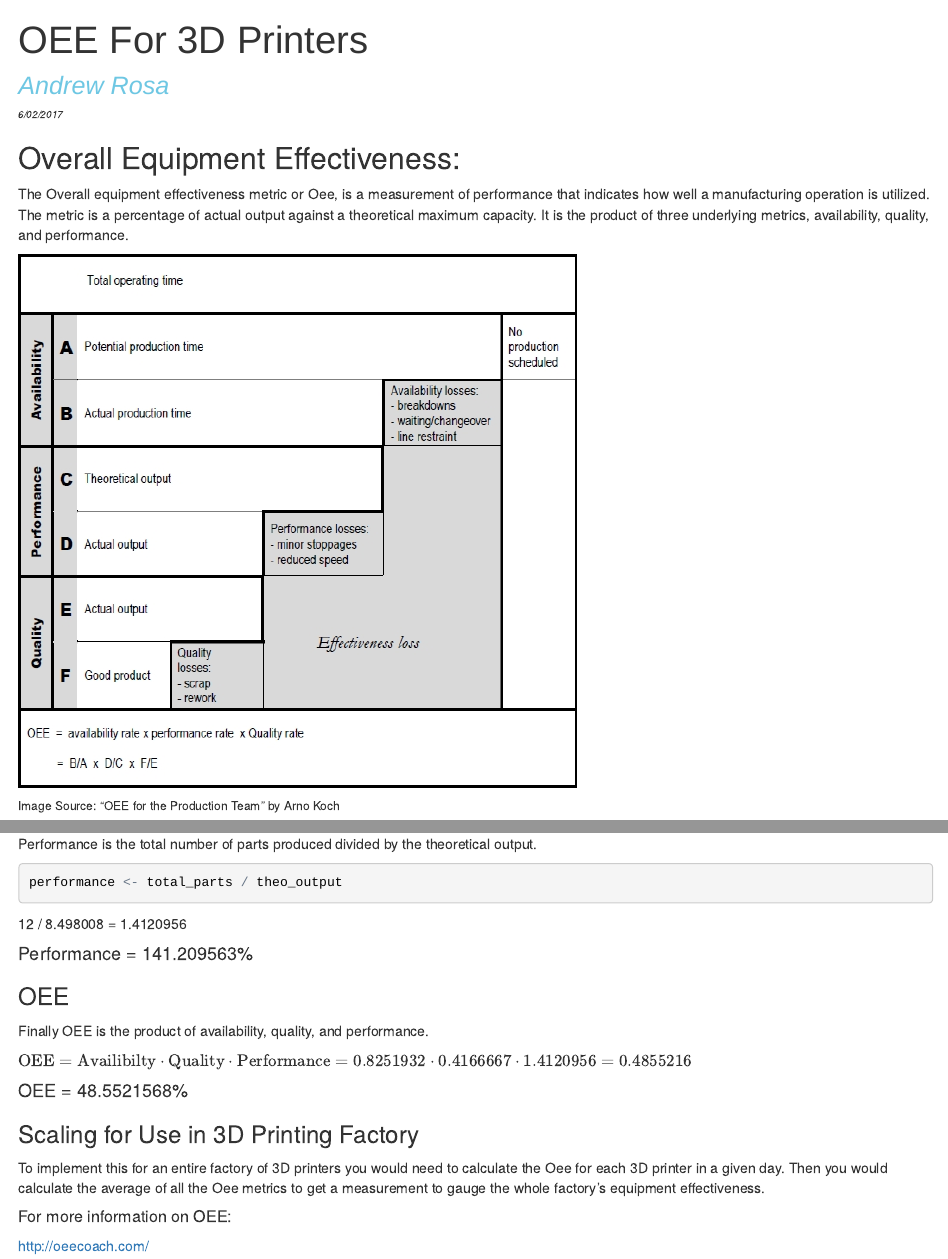
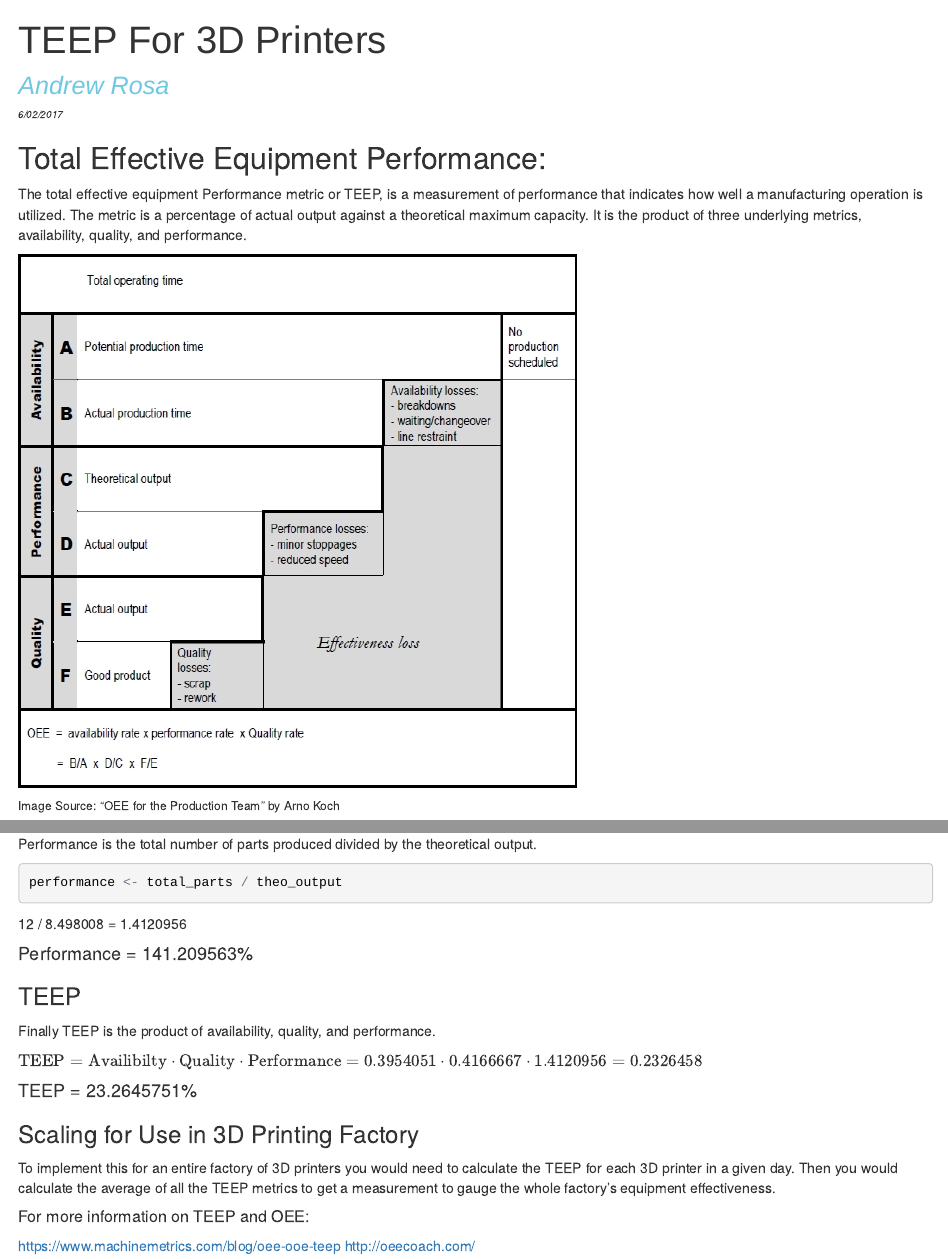
Before and after one commit to DataUrbanEconGeek/OEE_for_3D_Printers, an R Markdown document (Oee.Rmd): the page in a window 1100 px wide, from its top, and a second part further down, joined at a grey line. The pictures show the output file Oee.html that the author committed with the source, opened offline.

Commit message:
updating

````diff
--- a/Oee.Rmd
+++ b/Oee.Rmd
@@ -1,5 +1,5 @@
 ---
-title: "OEE For 3D Printers"
+title: "TEEP For 3D Printers"
 author: "Andrew Rosa"
 date: "6/02/2017"
 output:
@@ -9,9 +9,9 @@ output:
                 css: style.css
 ---
 
-##Overall Equipment Effectiveness:
+##Total Effective Equipment Performance:
 
-The Overall equipment effectiveness metric or Oee, is a measurement of performance that indicates how well a manufacturing operation is utilized. The metric is a percentage of actual output against a theoretical maximum capacity. It is the product of three underlying metrics, availability, quality, and performance.
+The total effective equipment Performance metric or TEEP, is a measurement of performance that indicates how well a manufacturing operation is utilized. The metric is a percentage of actual output against a theoretical maximum capacity. It is the product of three underlying metrics, availability, quality, and performance.
 
 ```{r warning=FALSE, echo=FALSE, out.width="555px"}
 library(knitr)
@@ -103,21 +103,22 @@ performance <- total_parts / theo_output
 
 ####Performance = `r 100*performance`%
 
-###OEE
+###TEEP
 
-Finally OEE is the product of availability, quality, and performance.
+Finally TEEP is the product of availability, quality, and performance.
 
 ```{r, echo=FALSE}
-printer_1_oee <- availability * quality * performance
+printer_1_teep <- availability * quality * performance
 ```
 
-$\text{OEE} = \text{Availibilty} \cdot \text{Quality} \cdot \text{Performance} = `r availability` \cdot `r quality` \cdot `r performance` = `r printer_1_oee`$
+$\text{TEEP} = \text{Availibilty} \cdot \text{Quality} \cdot \text{Performance} = `r availability` \cdot `r quality` \cdot `r performance` = `r printer_1_teep`$
 
-####OEE = `r 100*printer_1_oee`%
+####TEEP = `r 100*printer_1_teep`%
 
 ###Scaling for Use in 3D Printing Factory
 
-To implement this for an entire factory of 3D printers you would need to calculate the Oee for each 3D printer in a given day. Then you would calculate the average of all the Oee metrics to get a measurement to gauge the whole factory's equipment effectiveness.
+To implement this for an entire factory of 3D printers you would need to calculate the TEEP for each 3D printer in a given day. Then you would calculate the average of all the TEEP metrics to get a measurement to gauge the whole factory's equipment effectiveness.
 
-#####For more information on OEE:
+#####For more information on TEEP and OEE:
+https://www.machinemetrics.com/blog/oee-ooe-teep
 http://oeecoach.com/
````
Also changed, not shown: Oee.html, TEEP For 3D Printers.pdf (added), Oee.Rmd (12 more changed lines).
